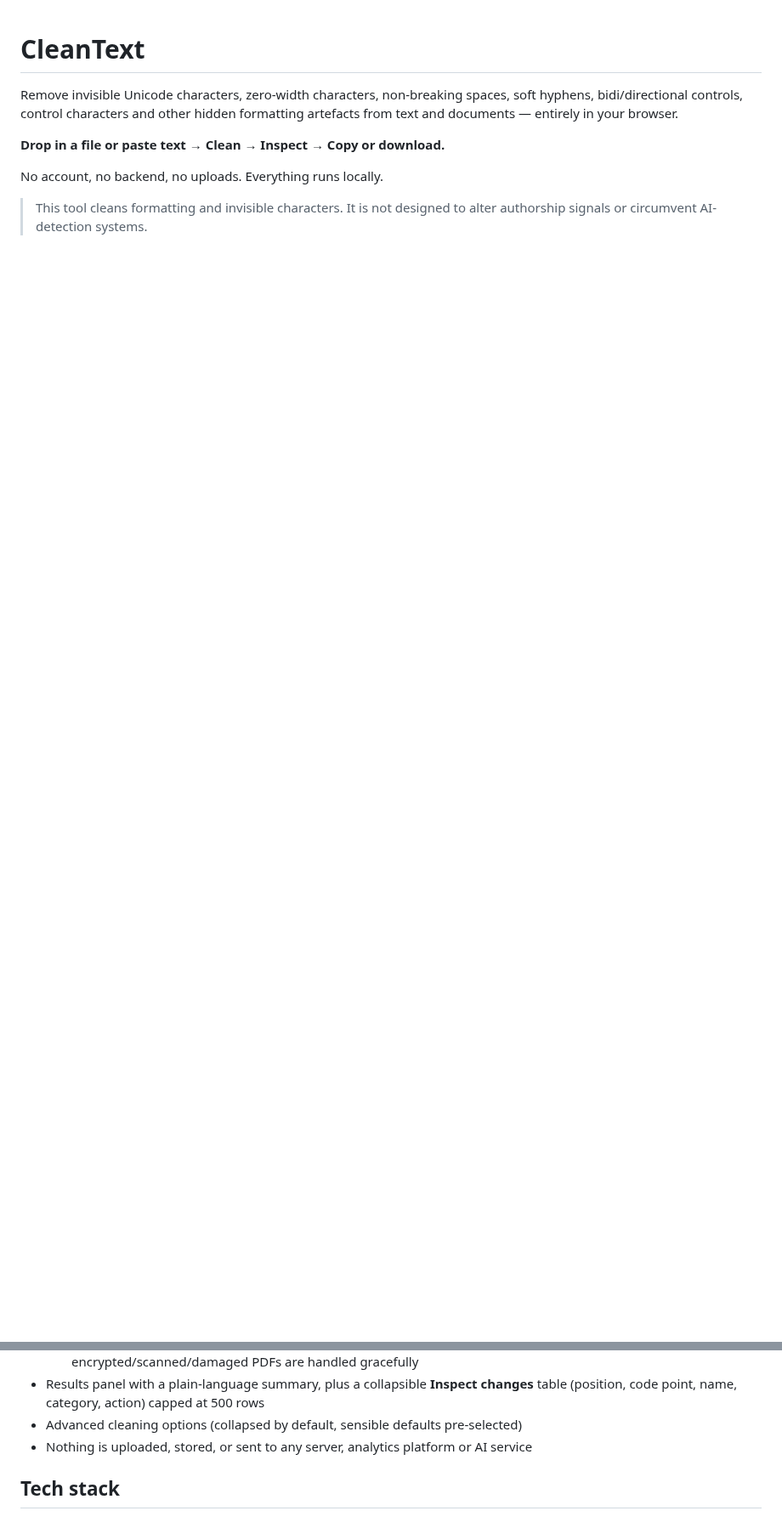
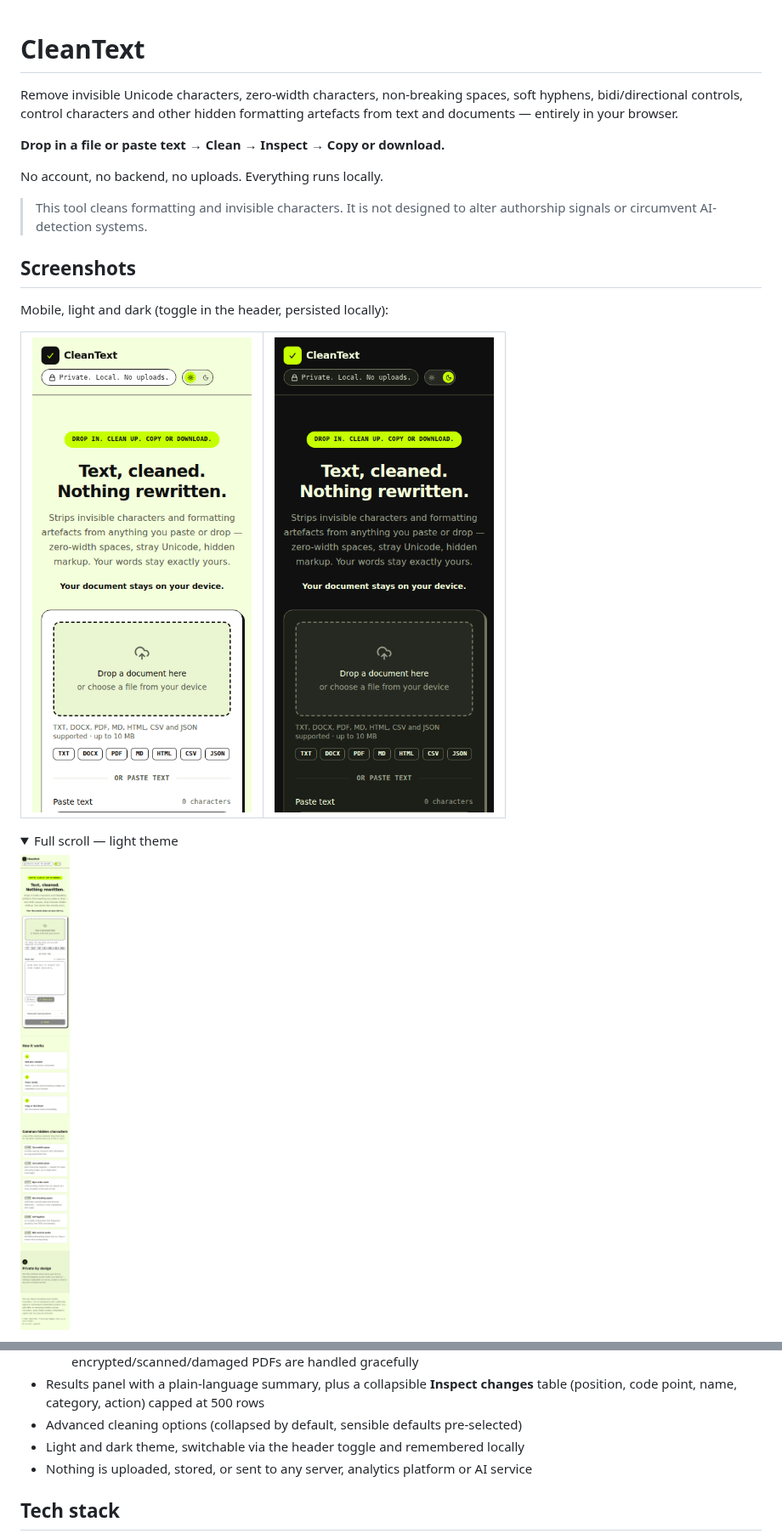
Before and after one commit to descon7-droid/Clean-text, a Markdown page: README.md, 2 parts joined by grey strips. Shown at 85% size. GitHub-like rendering; pictures changed too: docs/screenshots/mobile-dark-hero.png (added), docs/screenshots/mobile-light-full.png (added), docs/screenshots/mobile-light-hero.png (added); folded sections open; blank space fills up the shorter version.

Commit message:
Add mobile screenshots (light + dark) to README
Docs-only change: adds docs/screenshots/ with mobile hero and
full-scroll captures for both themes, and a Screenshots section in
the README showing them off. No app code changed.

Co-Authored-By: Claude Sonnet 5 <noreply@anthropic.com>
Claude-Session: https://claude.ai/code/session_01WokTSy4rWEvao2ZJK9uqBH

```diff
--- a/README.md
+++ b/README.md
@@ -10,3 +10,20 @@ No account, no backend, no uploads. Everything runs locally.
 
 > This tool cleans formatting and invisible characters. It is not designed to alter
 > authorship signals or circumvent AI-detection systems.
+
+## Screenshots
+
+Mobile, light and dark (toggle in the header, persisted locally):
+
+<table>
+<tr>
+<td><img src="docs/screenshots/mobile-light-hero.png" width="280" alt="CleanText hero, mobile, light theme" /></td>
+<td><img src="docs/screenshots/mobile-dark-hero.png" width="280" alt="CleanText hero, mobile, dark theme" /></td>
+</tr>
+</table>
+
+<details>
+<summary>Full scroll — light theme</summary>
+<img src="docs/screenshots/mobile-light-full.png" width="390" alt="CleanText full page, mobile, light theme" />
+</details>
+
@@ -30,6 +51,7 @@ No account, no backend, no uploads. Everything runs locally.
 - Results panel with a plain-language summary, plus a collapsible **Inspect changes**
   table (position, code point, name, category, action) capped at 500 rows
 - Advanced cleaning options (collapsed by default, sensible defaults pre-selected)
+- Light and dark theme, switchable via the header toggle and remembered locally
 - Nothing is uploaded, stored, or sent to any server, analytics platform or AI service
 
 ## Tech stack
```
Also changed, not shown: other parts of README.md (+4 -0 lines), docs/screenshots/mobile-dark-full.png (added).
